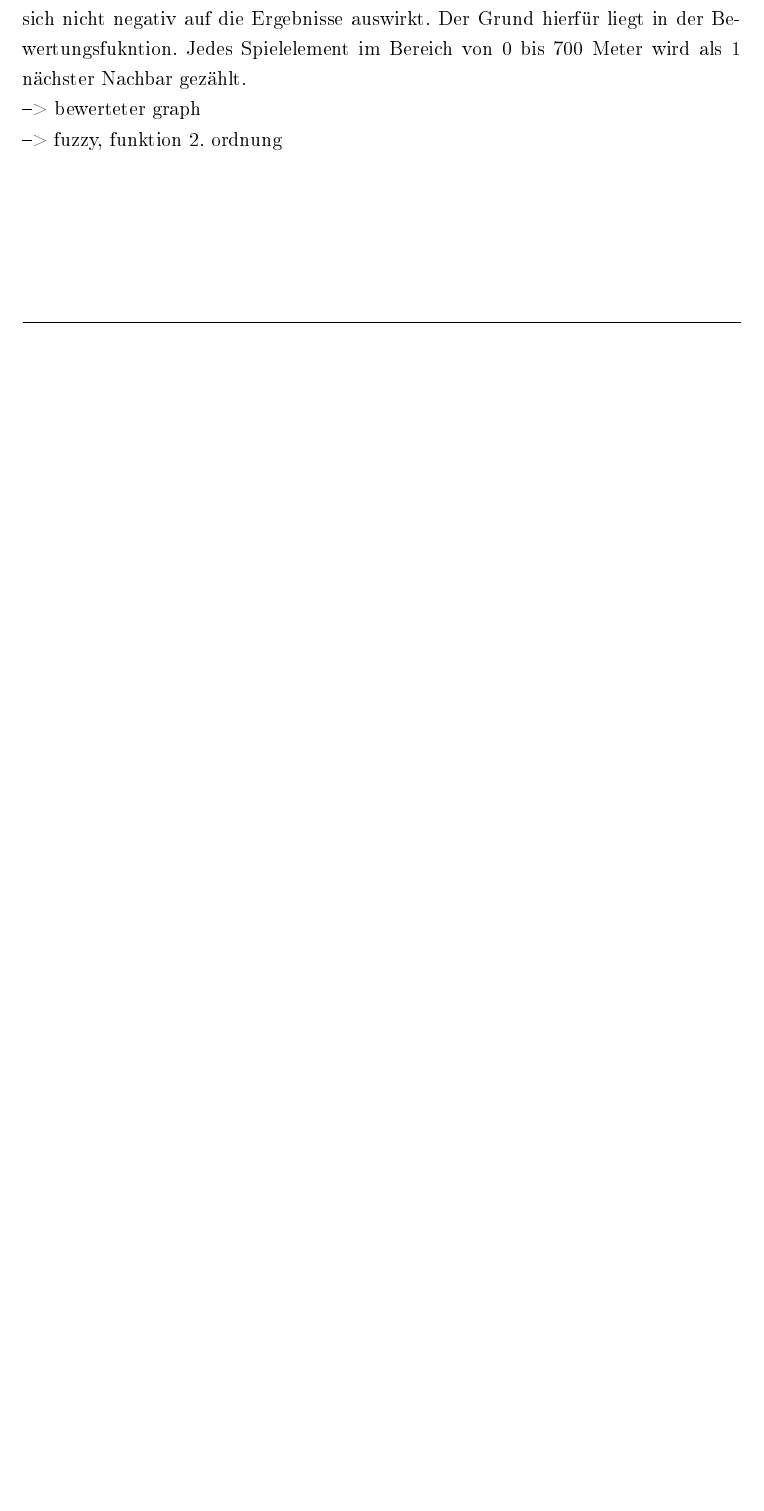
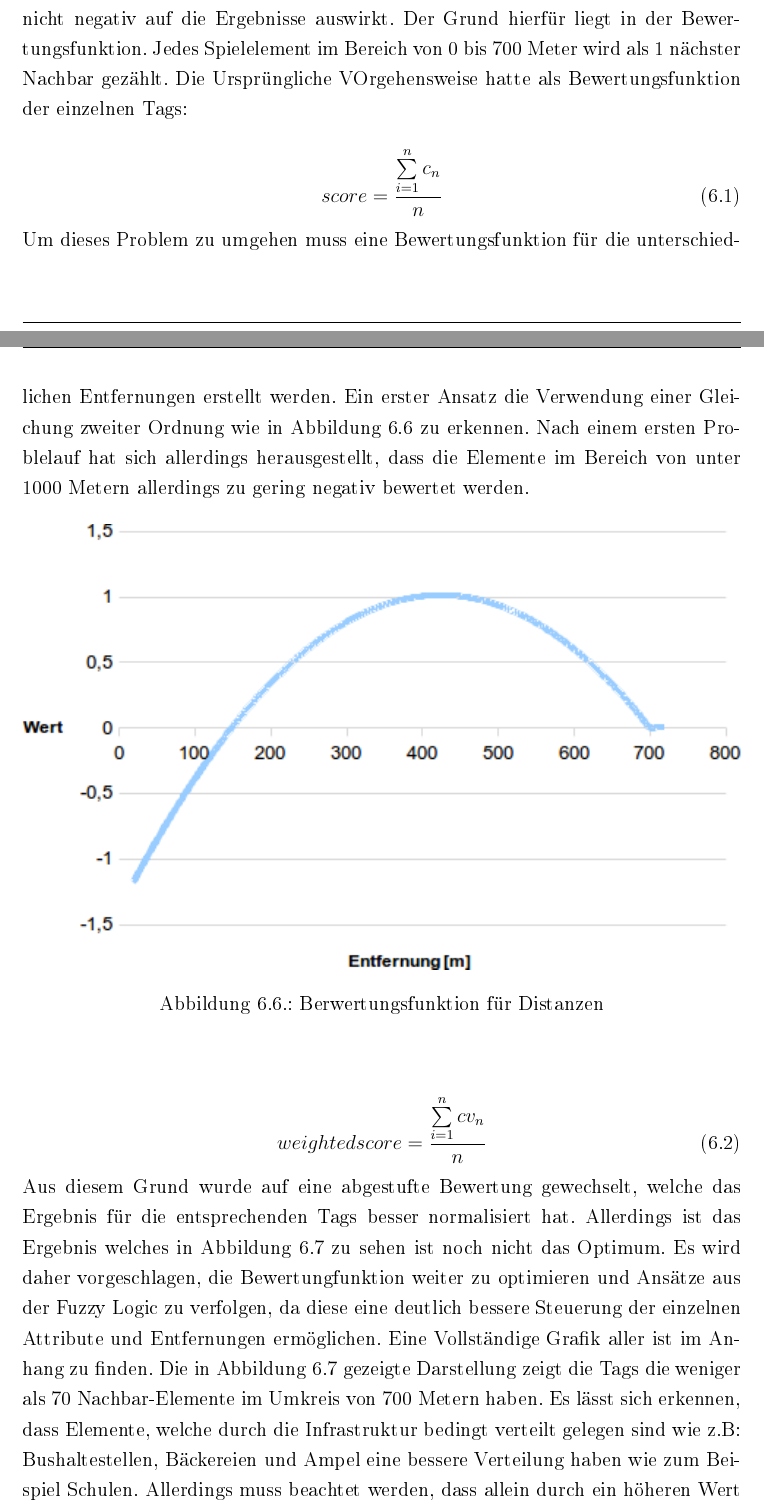
Before and after one commit to rarspace01/geogame-project, a LaTeX thesis (latex/Masterarbeit.tex, which reads latex/chapter/6_evaluierung.tex): part of page 75 of 90 before the commit and two parts of pages 75 and 76 of 92 after it, the two joined at a grey line, cut so that both start at the same text, the shorter picture padded with empty space. The pictures show the PDF file latex/Masterarbeit.pdf that the author committed with the source.

Commit message:
*ADD: -ch6 txt -ch6 img -ch7 txt

```diff
--- a/latex/chapter/6_evaluierung.tex
+++ b/latex/chapter/6_evaluierung.tex
@@ -134,12 +134,36 @@ Allerdings muss beachtet werden, dass bei 4100 Spielelementen auf 6,25km$^2$ ein
 Die ideale Spielementzahl sollte einen Flächen zu Spielemement Index größer als 1524m$^2$ aufweisen.
 Darüber hinaus macht der Einsatz der zeitgeografische Methode keinen Sinn.
 Nachdem die Berechnugnsmethode festgelegt wurde und die Werte für verschiedene Punkte berechnet wurde, wurde festgestellt. Dass ein Clustering sich nicht negativ auf die Ergebnisse auswirkt.
-Der Grund hierfür liegt in der Bewertungsfukntion. Jedes Spielelement im Bereich von 0 bis 700 Meter wird als 1 nächster Nachbar gezählt.
+Der Grund hierfür liegt in der Bewertungsfunktion. Jedes Spielelement im Bereich von 0 bis 700 Meter wird als 1 nächster Nachbar gezählt.
+Die Ursprüngliche VOrgehensweise hatte als Bewertungsfunktion der einzelnen Tags:
 
+\begin{equation}
+score = \frac{ \sum\limits_{i=1}^n c_n }{n}
+\end{equation}
 
+Um dieses Problem zu umgehen muss eine Bewertungsfunktion für die unterschiedlichen Entfernungen erstellt werden. Ein erster Ansatz die Verwendung einer Gleichung zweiter Ordnung wie in Abbildung \ref{img:ch6_img06_valued2} zu erkennen. Nach einem ersten Problelauf hat sich allerdings herausgestellt, dass die Elemente im Bereich von unter 1000 Metern allerdings zu gering negativ bewertet werden.
 
+\begin{figure}[H]
+\begin{center}
+\includegraphics[width=150mm]{images/ch6_img06_valued2.png}
+\caption{Berwertungsfunktion für Distanzen}
+\label{img:ch6_img06_valued2}
+\end{center}
+\end{figure}
 
+\begin{equation}
+weighted score = \frac{ \sum\limits_{i=1}^n cv_n }{n}
+\end{equation}
 
---> bewerteter graph
+Aus diesem Grund wurde auf eine abgestufte Bewertung gewechselt, welche das Ergebnis für die entsprechenden Tags besser normalisiert hat.
+Allerdings ist das Ergebnis welches in Abbildung \ref{img:ch6_img07_result1} zu sehen ist noch nicht das Optimum. Es wird daher vorgeschlagen, die Bewertungfunktion weiter zu optimieren und Ansätze aus der Fuzzy Logic zu verfolgen, da diese eine deutlich bessere Steuerung der einzelnen Attribute und Entfernungen ermöglichen. Eine Vollständige Grafik aller ist im Anhang zu finden. Die in Abbildung \ref{img:ch6_img07_result1} gezeigte Darstellung zeigt die Tags die weniger als 70 Nachbar-Elemente im Umkreis von 700 Metern haben.
+Es lässt sich erkennen, dass Elemente, welche durch die Infrastruktur bedingt verteilt gelegen sind wie z.B: Bushaltestellen, Bäckereien und Ampel eine bessere Verteilung haben wie zum Beispiel Schulen. Allerdings muss beachtet werden, dass allein durch ein höheren Wert nicht sichergestellt ist, dass der Tag überall gut funktioniert. Viel wichtiger dabei ist der Abgleich der Werte mit anderen Regionen. Erst mit dem Vergleich der Ergebnisse der einzelnen Tags an unterschiedlichen Orten, an denen ein Staging stattfinden soll, ermöglicht eine Auswahl.
+Der Tag, welcher bei allen Überprüften Lokalitäten den ausgeglichensten Wert hat, sollte verwendet werden. Gibt es mehrere Tags die im Schnitt wenig voneinander Abweichen, sollte der Tag mit dem höchsten Wert verwendet werden.
 
---> fuzzy, funktion 2. ordnung
+\begin{figure}[H]
+\begin{center}
+\includegraphics[width=150mm]{images/ch6_img07_result1.png}
+\caption{Berwertungsfunktion für Distanzen}
+\label{img:ch6_img07_result1}
+\end{center}
+\end{figure}
```
Also changed, not shown: latex/Masterarbeit.tex (+8 -0 lines), latex/chapter/7_diskussion.tex (+0 -2 lines), latex/Masterarbeit.pdf, latex/images/ch6_img06_valued.png (added), latex/images/ch6_img06_valued1.png (added), latex/images/ch6_img06_valued2.png (added), latex/images/ch6_img07_result1.png (added).
